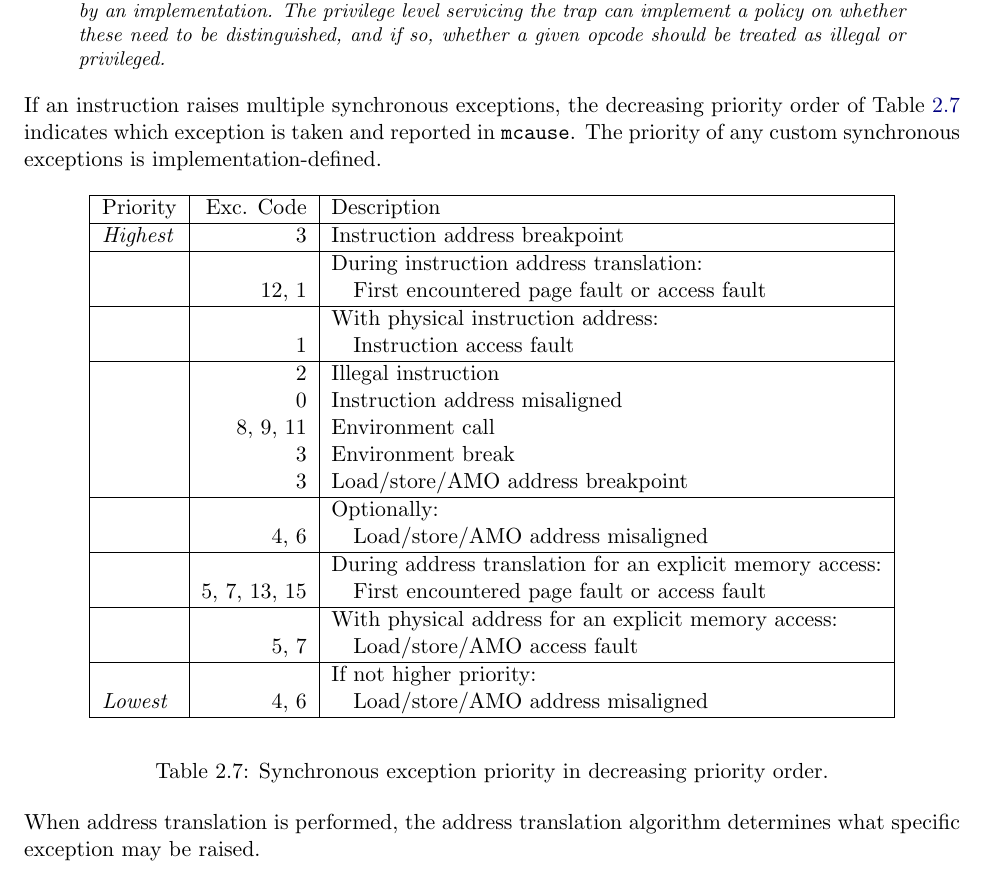
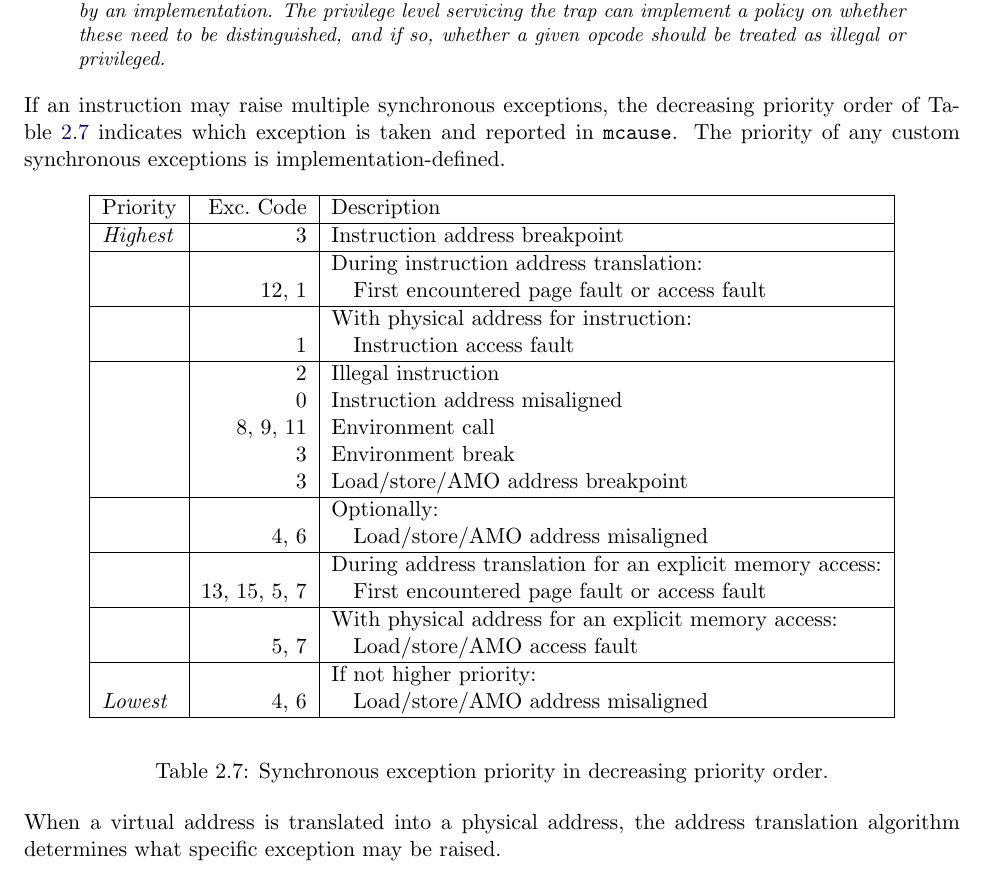
Before and after one commit to riscv/riscv-isa-manual, a LaTeX thesis (src/riscv-privileged.tex, which reads src/machine.tex): part of page 51 of 127, cut so that both start at the same text. Compiled offline with pdfLaTeX.

Commit message:
Tweak table of synchronous exception priorities

```diff
--- a/src/machine.tex
+++ b/src/machine.tex
@@ -2063,7 +2063,7 @@ a policy on whether these need to be distinguished, and if so, whether
 a given opcode should be treated as illegal or privileged.
 \end{commentary}
 
-If an instruction raises multiple synchronous exceptions, the
+If an instruction may raise multiple synchronous exceptions, the
 decreasing priority order of Table~\ref{exception-priority}
 indicates which exception is taken and reported in {\tt mcause}.
 The priority of any custom synchronous exceptions is implementation-defined.
@@ -2073,7 +2073,7 @@ The priority of any custom synchronous exceptions is implementation-defined.
 \begin{tabular}{|l|r|l|}
 
   \hline
-  Priority      & Exc. Code  & Description \\
+  Priority      & Exc.\@ Code & Description \\
   \hline
   {\em Highest} &          3 & Instruction address breakpoint \\
   \hline
@@ -2081,7 +2081,7 @@ The priority of any custom synchronous exceptions is implementation-defined.
                 &      12, 1 & \quad First encountered page fault or
                                  access fault \\
   \hline
-                &            & With physical instruction address: \\
+                &            & With physical address for instruction: \\
                 &          1 & \quad Instruction access fault \\
   \hline
                 &          2 & Illegal instruction \\
@@ -2095,7 +2095,7 @@ The priority of any custom synchronous exceptions is implementation-defined.
   \hline
                 &            & During address translation for an explicit
                                  memory access: \\
-              & 5, 7, 13, 15 & \quad First encountered page fault or
+              & 13, 15, 5, 7 & \quad First encountered page fault or
                                  access fault \\
   \hline
                 &            & With physical address for an explicit
@@ -2112,7 +2112,8 @@ The priority of any custom synchronous exceptions is implementation-defined.
 \label{exception-priority}
 \end{table*}
 
-When address translation is performed, the address translation
+When a virtual address is translated into
+a physical address, the address translation
 algorithm determines what specific exception may be raised.
 
 Load/store/AMO address-misaligned exceptions may have
```
